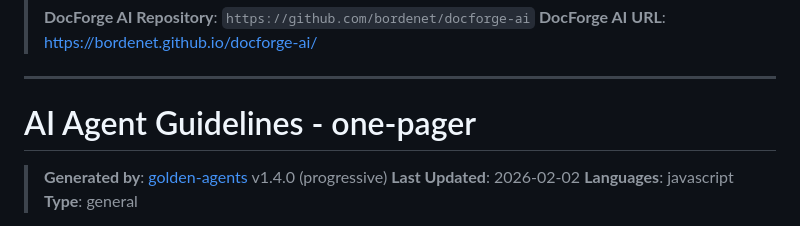
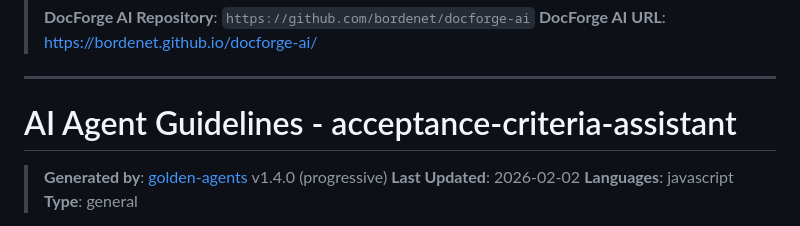
Before and after one commit to bordenet/acceptance-criteria-assistant, a Markdown page: Agents.md, the part around the change. Rendered like a GitHub page.

Commit message:
fix: golden-agents compliance issues
- Add missing .ai-guidance/invariants.md
- Fix wrong project names in headers

```diff
--- a/Agents.md
+++ b/Agents.md
@@ -12,7 +12,7 @@
 
 ---
 
-# AI Agent Guidelines - one-pager
+# AI Agent Guidelines - acceptance-criteria-assistant
 
 > **Generated by**: [golden-agents](https://github.com/bordenet/golden-agents) v1.4.0 (progressive)
 > **Last Updated**: 2026-02-02
```
